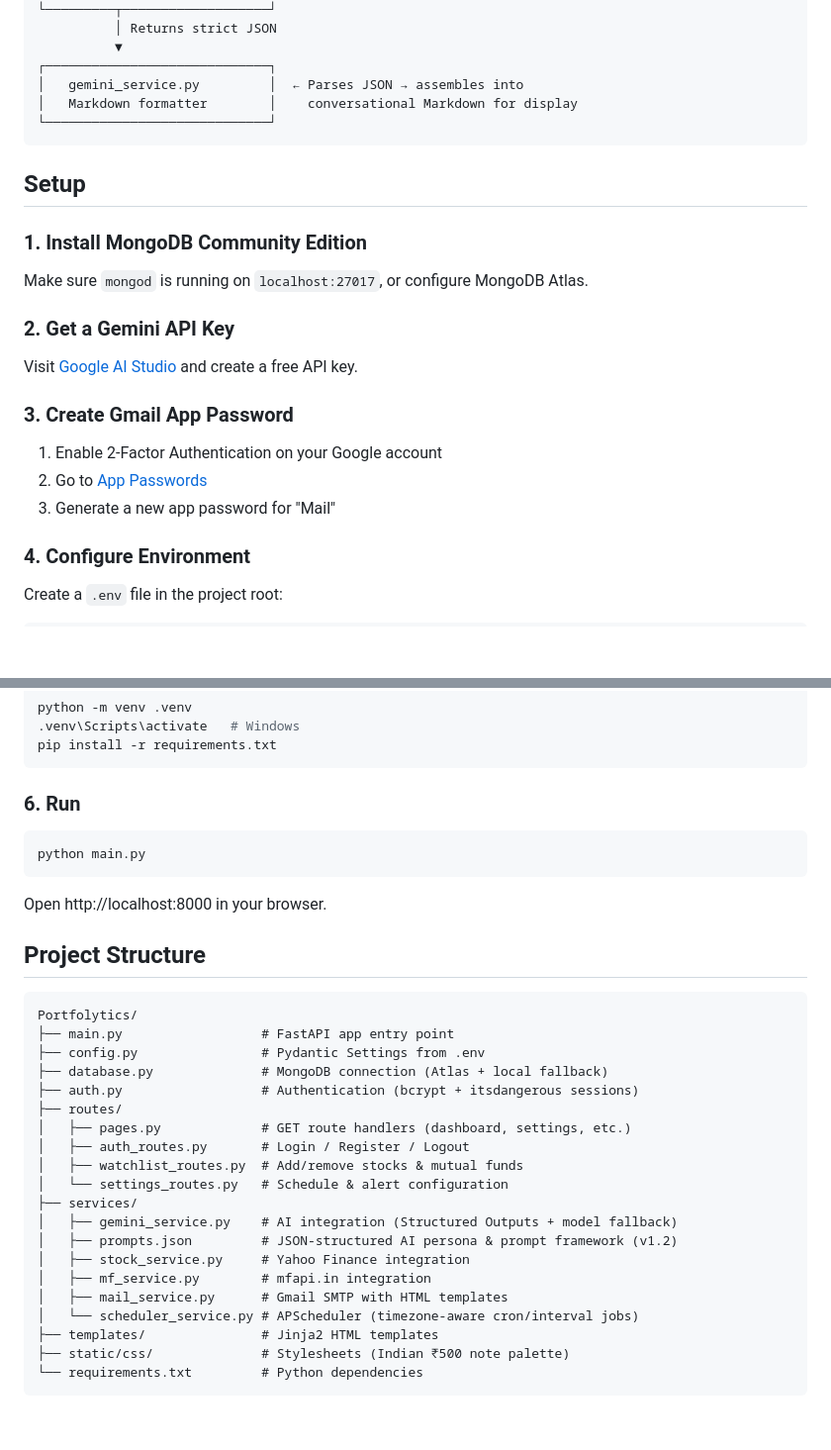
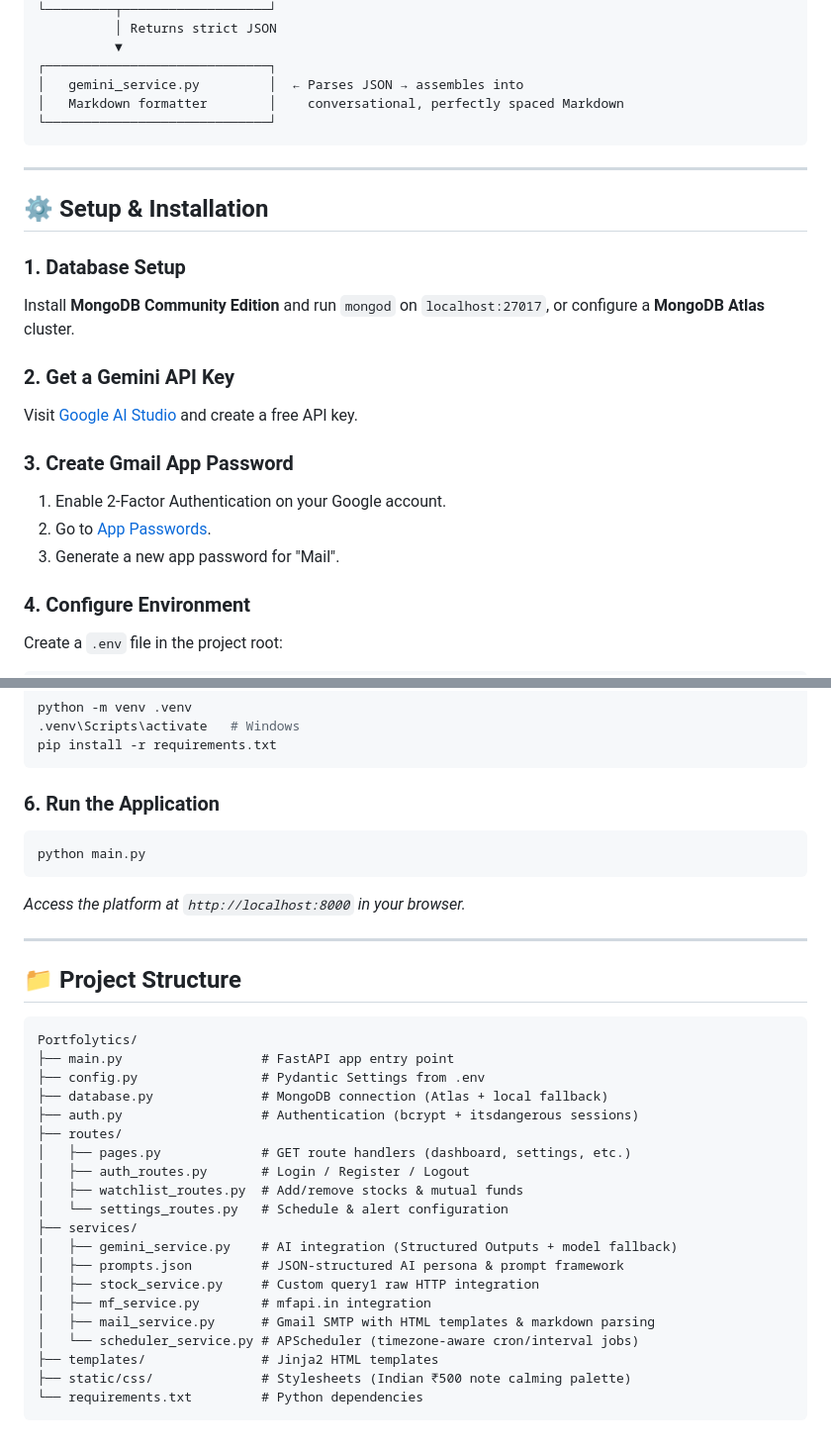
Before and after one commit to srivshnu/Portfolytics, a Markdown page: README.md, 2 parts joined by grey strips. Shown at 99% size. Rendered like a GitHub page; blank space fills up the shorter version.

````diff
--- a/README.md
+++ b/README.md
@@ -55,22 +60,24 @@ What sets Portfolytics apart is its deep integration with **Google's Gemini AI**
           ▼
 ┌─────────────────────────────┐
 │   gemini_service.py         │  ← Parses JSON → assembles into
-│   Markdown formatter        │    conversational Markdown for display
+│   Markdown formatter        │    conversational, perfectly spaced Markdown
 └─────────────────────────────┘
 ```
 
-## Setup
+---
 
-### 1. Install MongoDB Community Edition
-Make sure `mongod` is running on `localhost:27017`, or configure MongoDB Atlas.
+## ⚙️ Setup & Installation
+
+### 1. Database Setup
+Install **MongoDB Community Edition** and run `mongod` on `localhost:27017`, or configure a **MongoDB Atlas** cluster.
 
 ### 2. Get a Gemini API Key
 Visit [Google AI Studio](https://aistudio.google.com/apikey) and create a free API key.
 
 ### 3. Create Gmail App Password
-1. Enable 2-Factor Authentication on your Google account
-2. Go to [App Passwords](https://myaccount.google.com/apppasswords)
-3. Generate a new app password for "Mail"
+1. Enable 2-Factor Authentication on your Google account.
+2. Go to [App Passwords](https://myaccount.google.com/apppasswords).
+3. Generate a new app password for "Mail".
 
 ### 4. Configure Environment
 Create a `.env` file in the project root:
@@ -89,15 +96,17 @@ python -m venv .venv
 pip install -r requirements.txt
 ```
 
-### 6. Run
+### 6. Run the Application
 ```bash
 python main.py
 ```
-Open http://localhost:8000 in your browser.
+*Access the platform at `http://localhost:8000` in your browser.*
 
-## Project Structure
+---
 
-```
+## 📁 Project Structure
+
+```text
 Portfolytics/
 ├── main.py                  # FastAPI app entry point
 ├── config.py                # Pydantic Settings from .env
@@ -110,12 +119,12 @@ Portfolytics/
 │   └── settings_routes.py   # Schedule & alert configuration
 ├── services/
 │   ├── gemini_service.py    # AI integration (Structured Outputs + model fallback)
-│   ├── prompts.json         # JSON-structured AI persona & prompt framework (v1.2)
-│   ├── stock_service.py     # Yahoo Finance integration
+│   ├── prompts.json         # JSON-structured AI persona & prompt framework
+│   ├── stock_service.py     # Custom query1 raw HTTP integration
 │   ├── mf_service.py        # mfapi.in integration
-│   ├── mail_service.py      # Gmail SMTP with HTML templates
+│   ├── mail_service.py      # Gmail SMTP with HTML templates & markdown parsing
 │   └── scheduler_service.py # APScheduler (timezone-aware cron/interval jobs)
 ├── templates/               # Jinja2 HTML templates
-├── static/css/              # Stylesheets (Indian ₹500 note palette)
+├── static/css/              # Stylesheets (Indian ₹500 note calming palette)
 └── requirements.txt         # Python dependencies
 ```
````
Also changed, not shown: other parts of README.md (+31 -26 lines).
